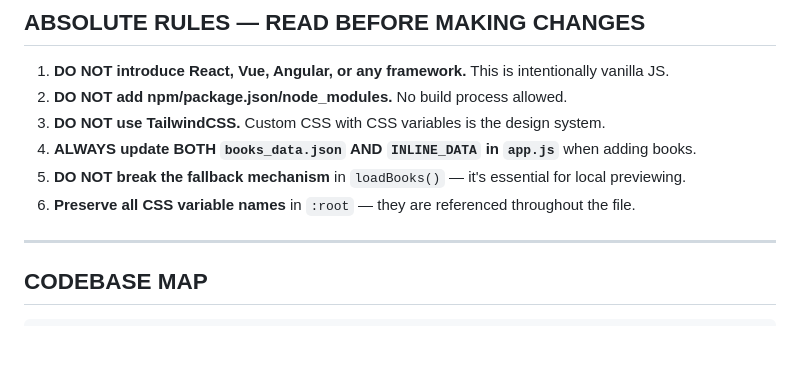
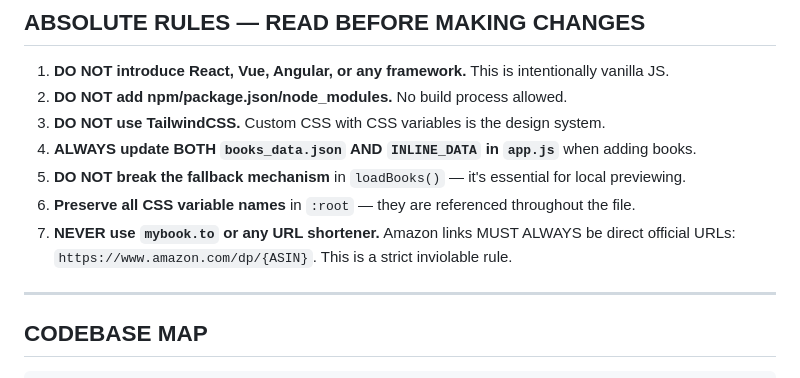
Before and after one commit to tarunmankar/The-Somatic-Library, a Markdown page: AGENTS.md, the part around the change. Rendered like a GitHub page; blank space fills up the shorter version.

Commit message:
docs: add Rule 7 strictly prohibiting mybook.to and enforcing direct amazon.com/dp/{ASIN}

```diff
--- a/AGENTS.md
+++ b/AGENTS.md
@@ -24,6 +24,7 @@ to understand this codebase instantly without reading every file.
 4. **ALWAYS update BOTH `books_data.json` AND `INLINE_DATA` in `app.js`** when adding books.
 5. **DO NOT break the fallback mechanism** in `loadBooks()` — it's essential for local previewing.
 6. **Preserve all CSS variable names** in `:root` — they are referenced throughout the file.
+7. **NEVER use `mybook.to` or any URL shortener.** Amazon links MUST ALWAYS be direct official URLs: `https://www.amazon.com/dp/{ASIN}`. This is a strict inviolable rule.
 
 ---
 
```
